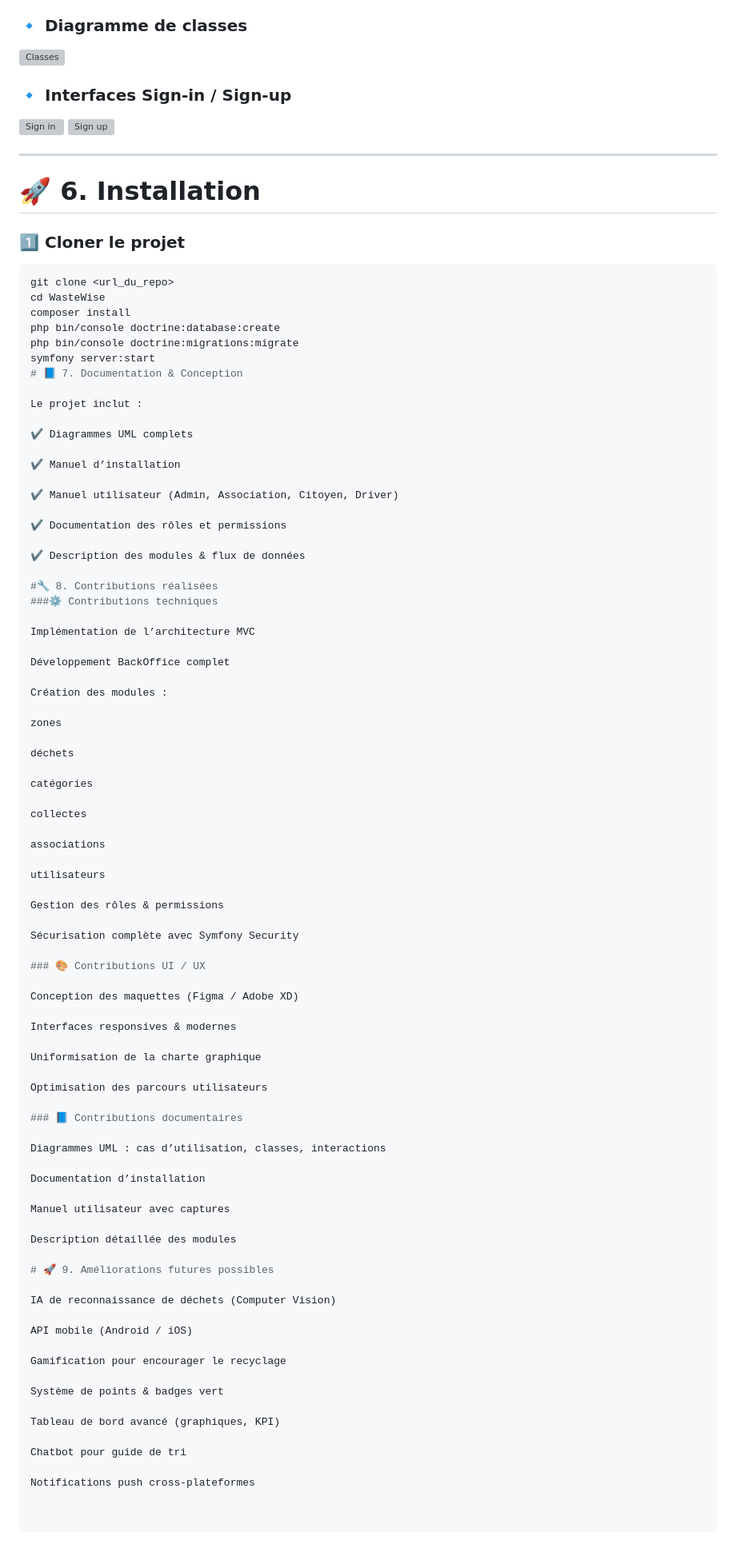
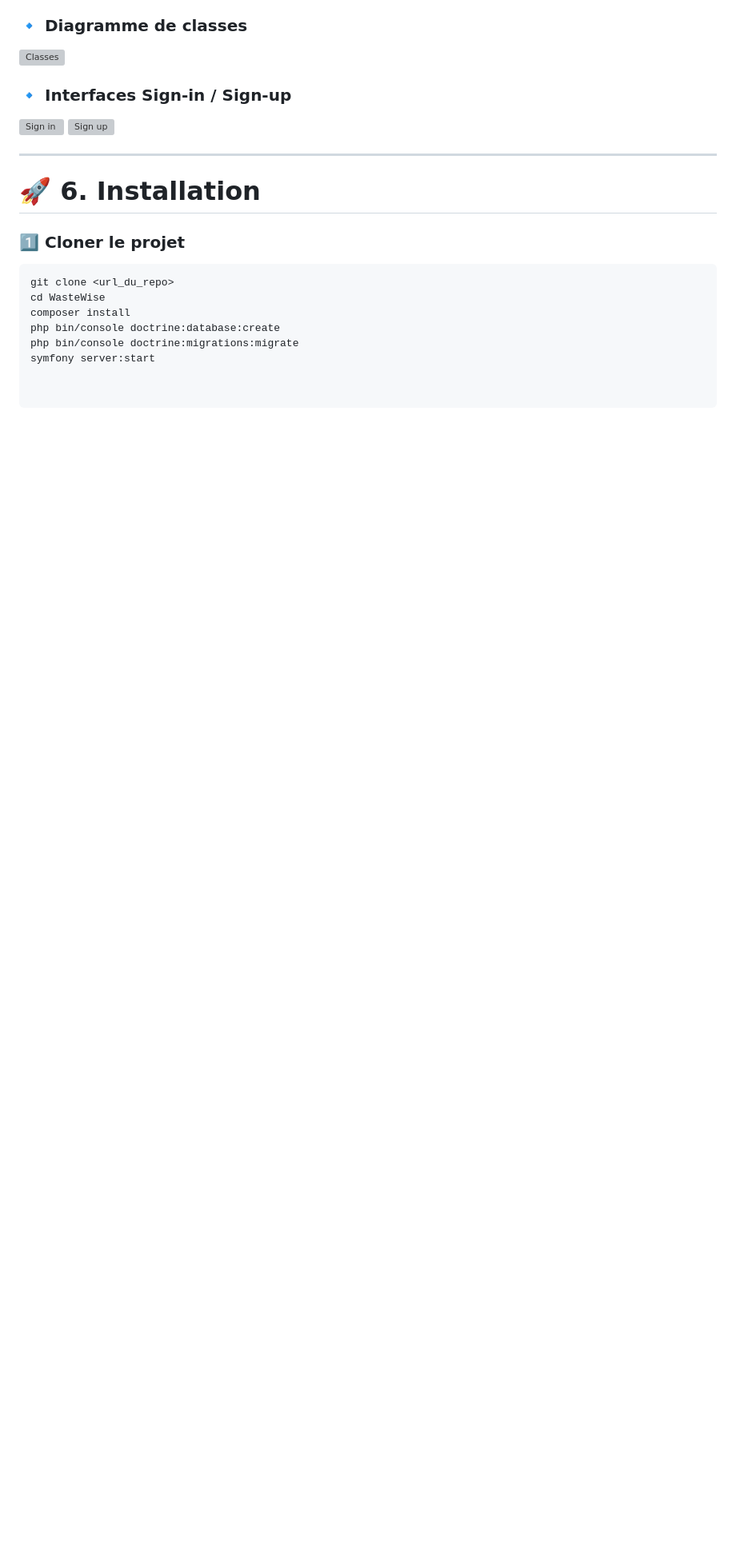
Before and after one commit to FouzriChayma/WasteWise, a Markdown page: README.md, the part around the change. Shown at 80% size. Drawn GitHub-style; blank space fills up the shorter version; grey boxes are pictures that could not be loaded.

```diff
--- a/README.md
+++ b/README.md
@@ -117,77 +117,3 @@ composer install
 php bin/console doctrine:database:create
 php bin/console doctrine:migrations:migrate
 symfony server:start
-# 📘 7. Documentation & Conception
-
-Le projet inclut :
-
-✔️ Diagrammes UML complets
-
-✔️ Manuel d’installation
-
-✔️ Manuel utilisateur (Admin, Association, Citoyen, Driver)
-
-✔️ Documentation des rôles et permissions
-
-✔️ Description des modules & flux de données
-
-#🔧 8. Contributions réalisées
-###⚙️ Contributions techniques
-
-Implémentation de l’architecture MVC
-
-Développement BackOffice complet
-
-Création des modules :
-
-zones
-
-déchets
-
-catégories
-
-collectes
-
-associations
-
-utilisateurs
-
-Gestion des rôles & permissions
-
-Sécurisation complète avec Symfony Security
-
-### 🎨 Contributions UI / UX
-
-Conception des maquettes (Figma / Adobe XD)
-
-Interfaces responsives & modernes
-
-Uniformisation de la charte graphique
-
-Optimisation des parcours utilisateurs
-
-### 📘 Contributions documentaires
-
-Diagrammes UML : cas d’utilisation, classes, interactions
-
-Documentation d’installation
-
-Manuel utilisateur avec captures
-
-Description détaillée des modules
-
-# 🚀 9. Améliorations futures possibles
-
-IA de reconnaissance de déchets (Computer Vision)
-
-API mobile (Android / iOS)
-
-Gamification pour encourager le recyclage
-
-Système de points & badges vert
-
-Tableau de bord avancé (graphiques, KPI)
-
-Chatbot pour guide de tri
-
-Notifications push cross-plateformes
```
